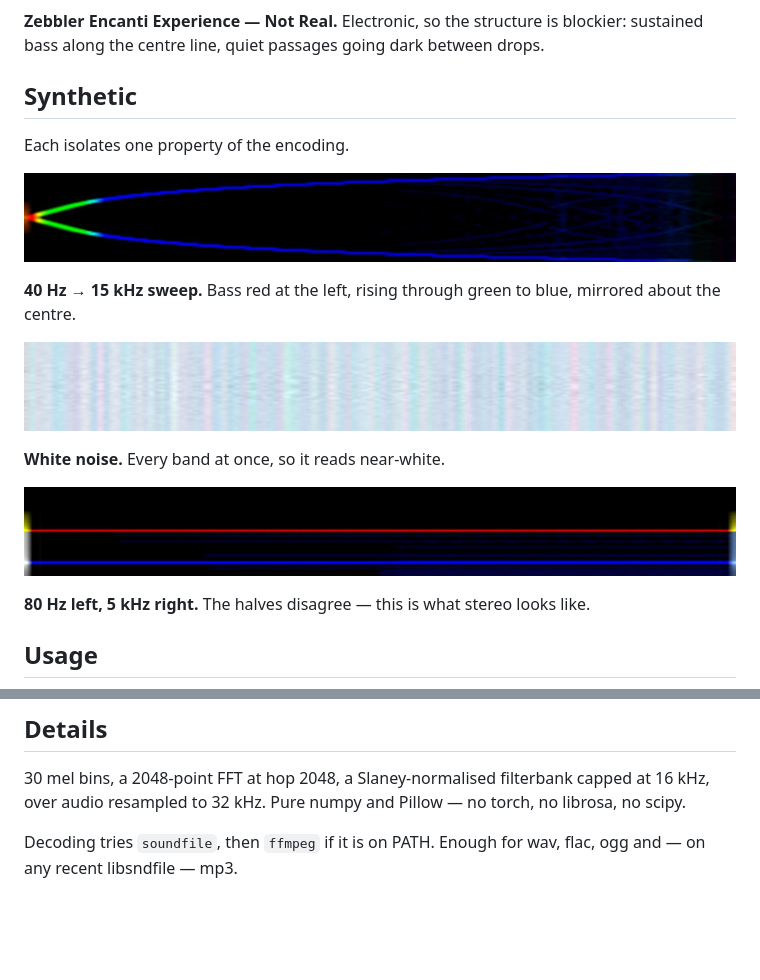
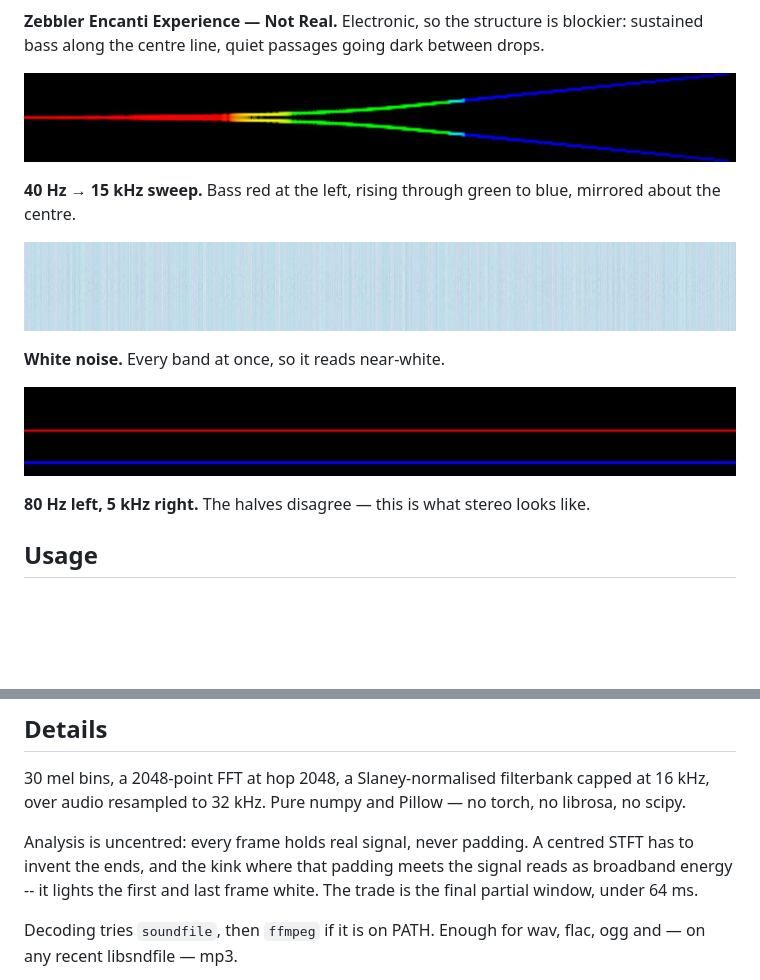
Before and after one commit to dada-bots/dadaspec, a Markdown page: README.md, 2 parts joined by grey strips. Drawn GitHub-style; pictures changed too: examples/noise.jpg, examples/stereo.jpg, examples/sweep.jpg; blank space fills up the shorter version.

```diff
--- a/README.md
+++ b/README.md
@@ -20,10 +20,6 @@ saturates toward white; the vertical seams are stop-start lurches.
 **Zebbler Encanti Experience — Not Real.** Electronic, so the structure is
 blockier: sustained bass along the centre line, quiet passages going dark
 between drops.
-
-## Synthetic
-
-Each isolates one property of the encoding.
 
 ![sweep](examples/sweep.jpg)
 
@@ -95,6 +91,11 @@ The examples above are 1600×200: genuinely wider, merely stretched taller.
 capped at 16 kHz, over audio resampled to 32 kHz. Pure numpy and Pillow — no
 torch, no librosa, no scipy.
 
+Analysis is uncentred: every frame holds real signal, never padding. A centred
+STFT has to invent the ends, and the kink where that padding meets the signal
+reads as broadband energy -- it lights the first and last frame white. The
+trade is the final partial window, under 64 ms.
+
 Decoding tries `soundfile`, then `ffmpeg` if it is on PATH. Enough for wav,
 flac, ogg and — on any recent libsndfile — mp3.
 
```
Also changed, not shown: examples/dadabots-nuns-in-a-moshpit.jpg, examples/dep-43-burnt.jpg, examples/zee-not-real.jpg, 1 other file.
